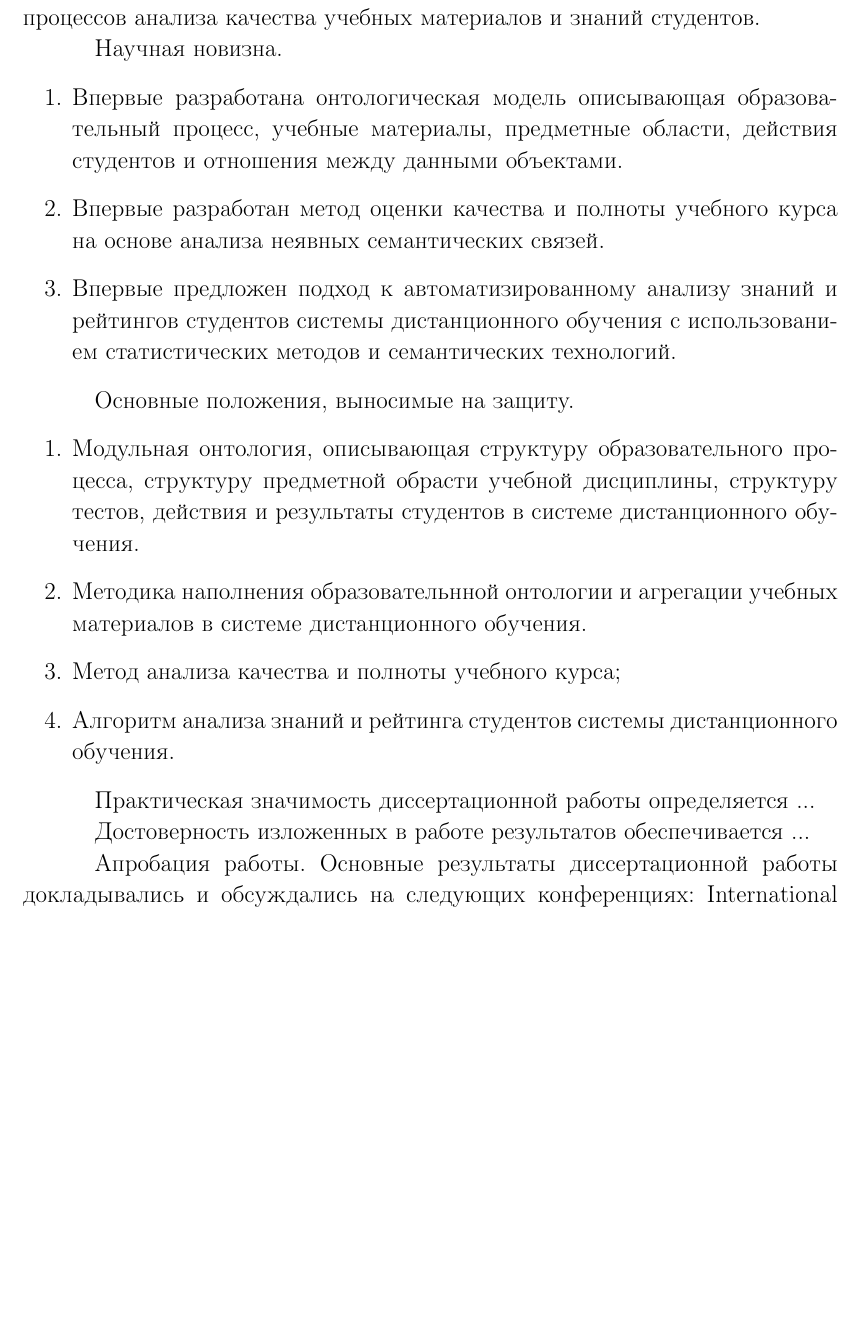
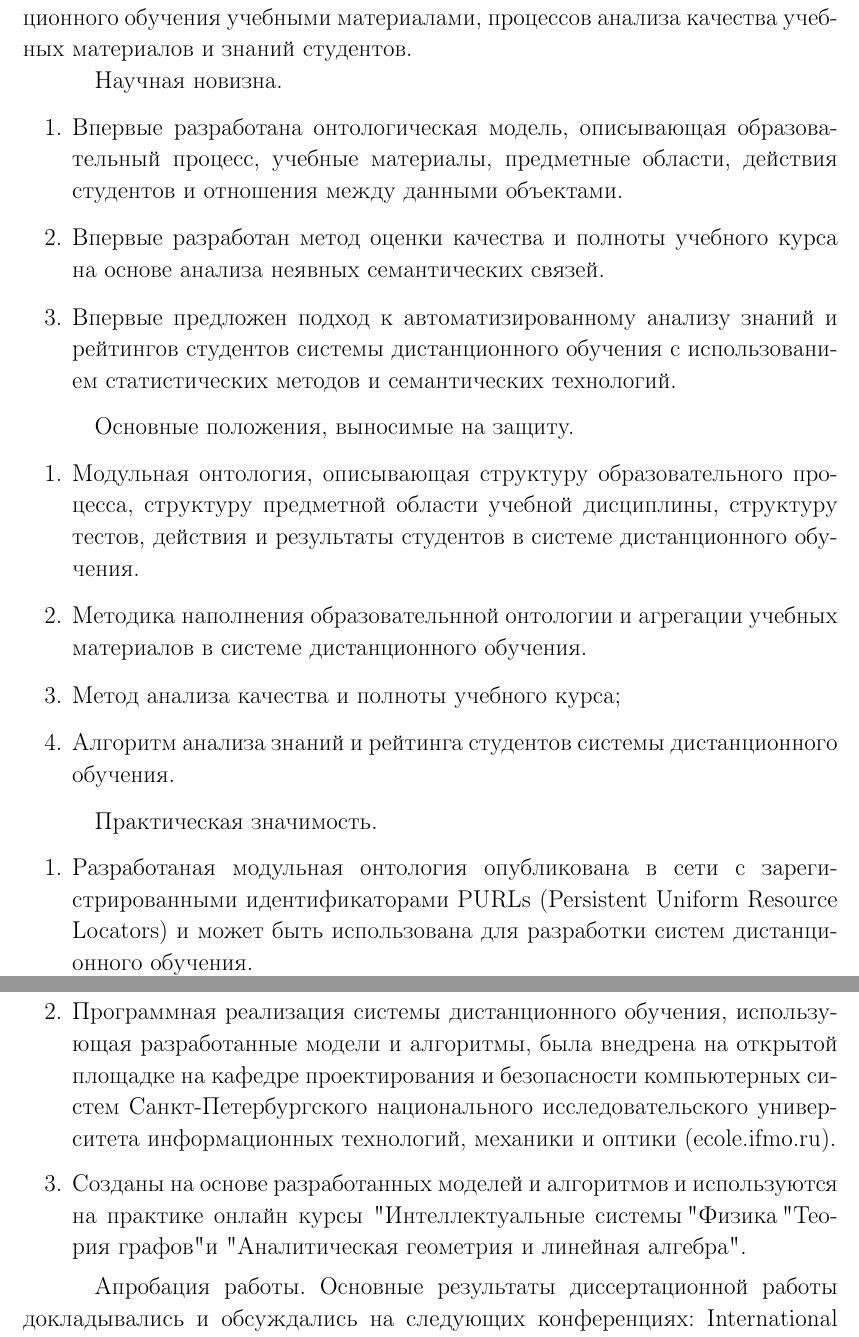
Before and after one commit to fedulity/dissertation, a LaTeX document (synopsis.tex, which reads content.tex): part of page 5 of 7 before the commit and two parts of pages 5 and 6 of 7 after it, the two joined at a grey line, cut so that both start at the same text, the shorter picture padded with empty space. Compiled offline with pdfLaTeX; a LaTeX package or settings file that is missing is left out.

Commit message:
add practice results

```diff
--- a/content.tex
+++ b/content.tex
@@ -28,24 +29,30 @@
 
 \textbf{Научная новизна.}
 \begin{enumerate}
- \item Впервые разработана онтологическая модель описывающая образовательный процесс, учебные материалы, предметные области, действия студентов и отношения между данными объектами.
+ \item Впервые разработана онтологическая модель, описывающая образовательный процесс, учебные материалы, предметные области, действия студентов и отношения между данными объектами.
  \item Впервые разработан метод оценки качества и полноты учебного курса на основе анализа неявных семантических связей.
  \item Впервые предложен подход к автоматизированному анализу знаний и рейтингов студентов системы дистанционного обучения с использованием статистических методов и семантических технологий.
 \end{enumerate}
 
 \textbf{Основные положения, выносимые на защиту.}
 \begin{enumerate}
- \item Модульная онтология, описывающая структуру образовательного процесса, структуру предметной обрасти учебной дисциплины, структуру тестов, действия и результаты студентов в системе дистанционного обучения.
+ \item Модульная онтология, описывающая структуру образовательного процесса, структуру предметной области учебной дисциплины, структуру тестов, действия и результаты студентов в системе дистанционного обучения.
  \item Методика наполнения образовательнной онтологии и агрегации учебных материалов в системе дистанционного обучения.
  \item Метод анализа качества и полноты учебного курса;
  \item Алгоритм анализа знаний и рейтинга студентов системы дистанционного обучения.
  \end{enumerate}
 
 
-\textbf{Практическая значимость} диссертационной работы определяется ...
+\textbf{Практическая значимость.}
+\begin{enumerate}
+ \item Разработаная модульная онтология опубликована в сети с зарегистрированными идентификаторами PURLs (Persistent Uniform Resource Locators) и может быть использована для разработки систем дистанционного обучения.
+ \item Программная реализация системы дистанционного обучения, использующая разработанные модели и алгоритмы, была внедрена на открытой площадке на кафедре проектирования и безопасности компьютерных систем Санкт-Петербургского национального исследовательского университета информационных технологий, механики и оптики (ecole.ifmo.ru).
+ \item Созданы на основе разработанных моделей и алгоритмов и используются на практике онлайн курсы
+"Интеллектуальные системы", "Физика", "Теория графов" и "Аналитическая геометрия и линейная алгебра".
+ \end{enumerate}
 
-\textbf{Достоверность} изложенных в работе результатов обеспечивается ...
 
+%\textbf{Достоверность} изложенных в работе результатов обеспечивается ...
 
 
 \textbf{Апробация работы.}
```
Also changed, not shown: content.tex (15 more changed lines).
